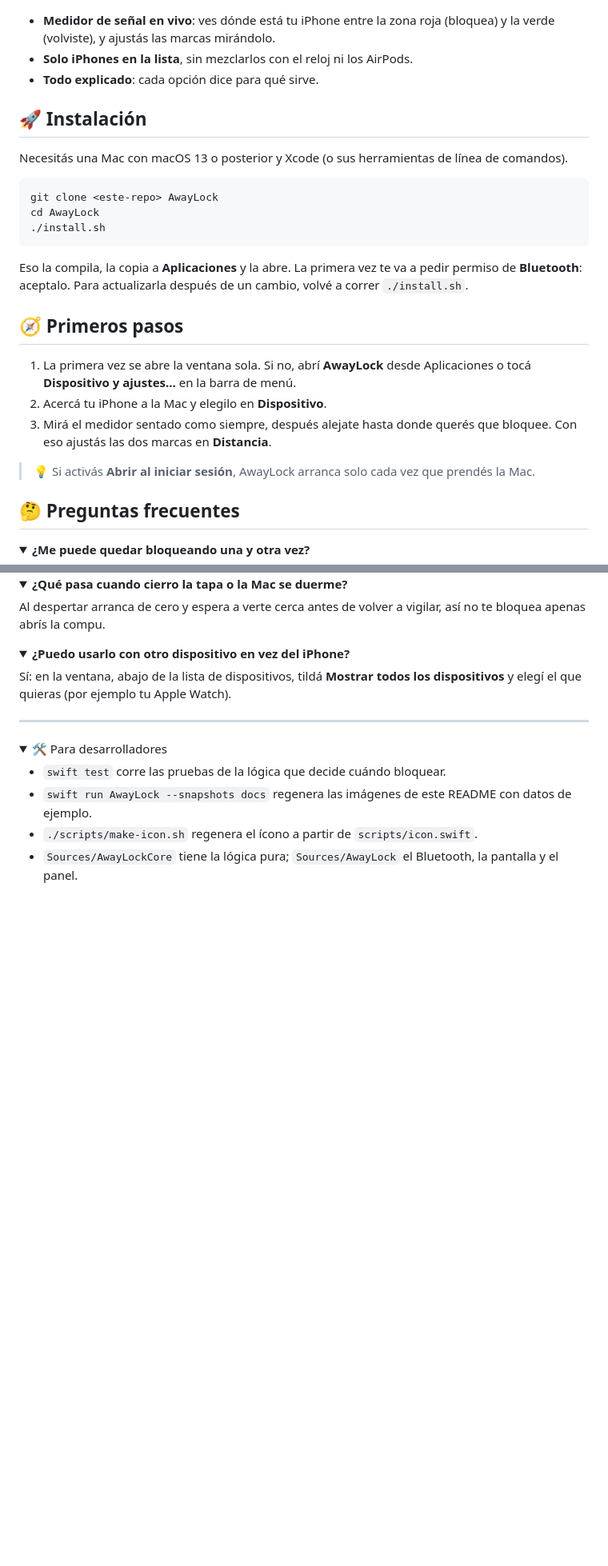
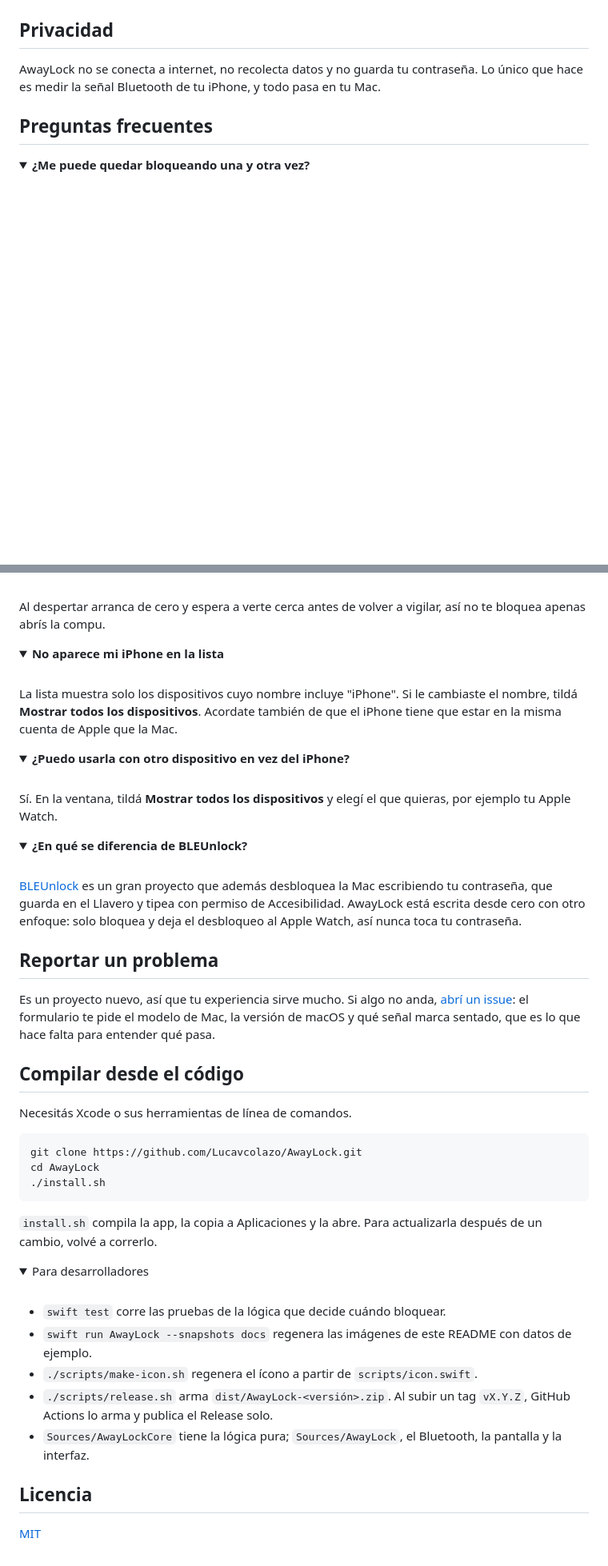
Before and after one commit to Lucavcolazo/AwayLock, a Markdown page: README.md, 2 parts joined by grey strips. Shown at 80% size. GitHub-like rendering; folded sections open; blank space fills up the shorter version.

````diff
--- a/README.md
+++ b/README.md
@@ -37,31 +71,11 @@ Nada de guardar tu contraseña ni de permisos raros: AwayLock solo **bloquea**.
   <img src="docs/ventana.png" alt="Ventana de AwayLock con el dispositivo y los ajustes" width="60%">
 </p>
 
-- **Medidor de señal en vivo**: ves dónde está tu iPhone entre la zona roja (bloquea) y la verde (volviste), y ajustás las marcas mirándolo.
-- **Solo iPhones en la lista**, sin mezclarlos con el reloj ni los AirPods.
-- **Todo explicado**: cada opción dice para qué sirve.
+## Privacidad
 
-## 🚀 Instalación
+AwayLock no se conecta a internet, no recolecta datos y no guarda tu contraseña. Lo único que hace es medir la señal Bluetooth de tu iPhone, y todo pasa en tu Mac.
 
-Necesitás una Mac con macOS 13 o posterior y Xcode (o sus herramientas de línea de comandos).
-
-```bash
-git clone <este-repo> AwayLock
-cd AwayLock
-./install.sh
-```
-
-Eso la compila, la copia a **Aplicaciones** y la abre. La primera vez te va a pedir permiso de **Bluetooth**: aceptalo. Para actualizarla después de un cambio, volvé a correr `./install.sh`.
-
-## 🧭 Primeros pasos
-
-1. La primera vez se abre la ventana sola. Si no, abrí **AwayLock** desde Aplicaciones o tocá **Dispositivo y ajustes…** en la barra de menú.
-2. Acercá tu iPhone a la Mac y elegilo en **Dispositivo**.
-3. Mirá el medidor sentado como siempre, después alejate hasta donde querés que bloquee. Con eso ajustás las dos marcas en **Distancia**.
-
-> 💡 Si activás **Abrir al iniciar sesión**, AwayLock arranca solo cada vez que prendés la Mac.
-
-## 🤔 Preguntas frecuentes
+## Preguntas frecuentes
 
 <details>
 <summary><b>¿Me puede quedar bloqueando una y otra vez?</b></summary>
@@ -88,19 +106,54 @@ Al despertar arranca de cero y espera a verte cerca antes de volver a vigilar, a
 </details>
 
 <details>
-<summary><b>¿Puedo usarlo con otro dispositivo en vez del iPhone?</b></summary>
+<summary><b>No aparece mi iPhone en la lista</b></summary>
+<br>
 
-Sí: en la ventana, abajo de la lista de dispositivos, tildá **Mostrar todos los dispositivos** y elegí el que quieras (por ejemplo tu Apple Watch).
+La lista muestra solo los dispositivos cuyo nombre incluye "iPhone". Si le cambiaste el nombre, tildá **Mostrar todos los dispositivos**. Acordate también de que el iPhone tiene que estar en la misma cuenta de Apple que la Mac.
 </details>
 
----
+<details>
+<summary><b>¿Puedo usarla con otro dispositivo en vez del iPhone?</b></summary>
+<br>
+
+Sí. En la ventana, tildá **Mostrar todos los dispositivos** y elegí el que quieras, por ejemplo tu Apple Watch.
+</details>
 
 <details>
-<summary>🛠️ Para desarrolladores</summary>
+<summary><b>¿En qué se diferencia de BLEUnlock?</b></summary>
+<br>
+
+[BLEUnlock](https://github.com/ts1/BLEUnlock) es un gran proyecto que además desbloquea la Mac escribiendo tu contraseña, que guarda en el Llavero y tipea con permiso de Accesibilidad. AwayLock está escrita desde cero con otro enfoque: solo bloquea y deja el desbloqueo al Apple Watch, así nunca toca tu contraseña.
+</details>
+
+## Reportar un problema
+
+Es un proyecto nuevo, así que tu experiencia sirve mucho. Si algo no anda, [abrí un issue](https://github.com/Lucavcolazo/AwayLock/issues/new/choose): el formulario te pide el modelo de Mac, la versión de macOS y qué señal marca sentado, que es lo que hace falta para entender qué pasa.
+
+## Compilar desde el código
+
+Necesitás Xcode o sus herramientas de línea de comandos.
+
+```bash
+git clone https://github.com/Lucavcolazo/AwayLock.git
+cd AwayLock
+./install.sh
+```
+
+`install.sh` compila la app, la copia a Aplicaciones y la abre. Para actualizarla después de un cambio, volvé a correrlo.
+
+<details>
+<summary>Para desarrolladores</summary>
+<br>
 
 - `swift test` corre las pruebas de la lógica que decide cuándo bloquear.
 - `swift run AwayLock --snapshots docs` regenera las imágenes de este README con datos de ejemplo.
 - `./scripts/make-icon.sh` regenera el ícono a partir de `scripts/icon.swift`.
-- `Sources/AwayLockCore` tiene la lógica pura; `Sources/AwayLock` el Bluetooth, la pantalla y el panel.
+- `./scripts/release.sh` arma `dist/AwayLock-<versión>.zip`. Al subir un tag `vX.Y.Z`, GitHub Actions lo arma y publica el Release solo.
+- `Sources/AwayLockCore` tiene la lógica pura; `Sources/AwayLock`, el Bluetooth, la pantalla y la interfaz.
 
 </details>
+
+## Licencia
+
+[MIT](LICENSE)
````
Also changed, not shown: other parts of README.md (+57 -19 lines), .github/release-notes.md (added, +19 -0 lines), README.en.md (added, +144 -0 lines), docs/estados.png, 16 other files.
